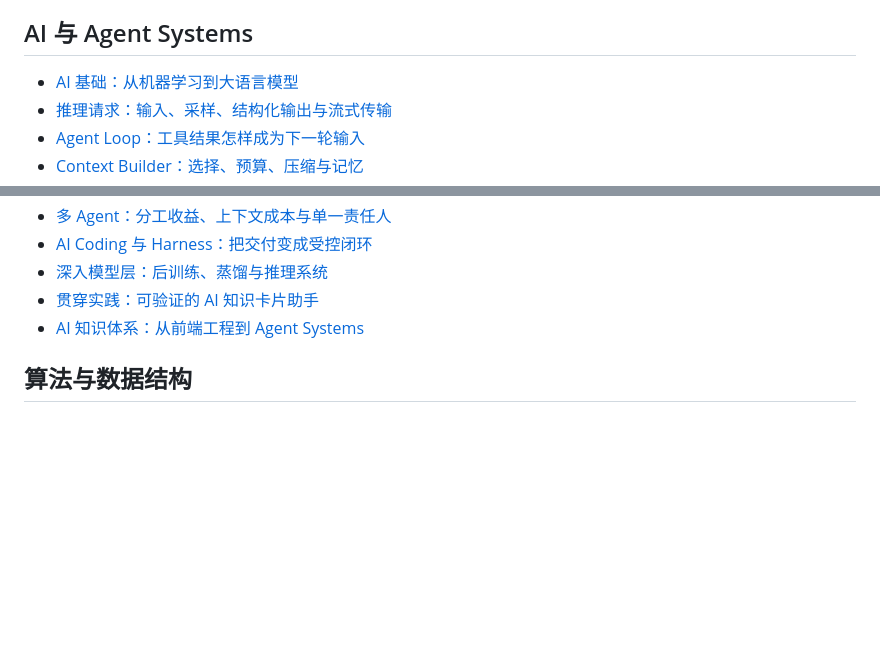
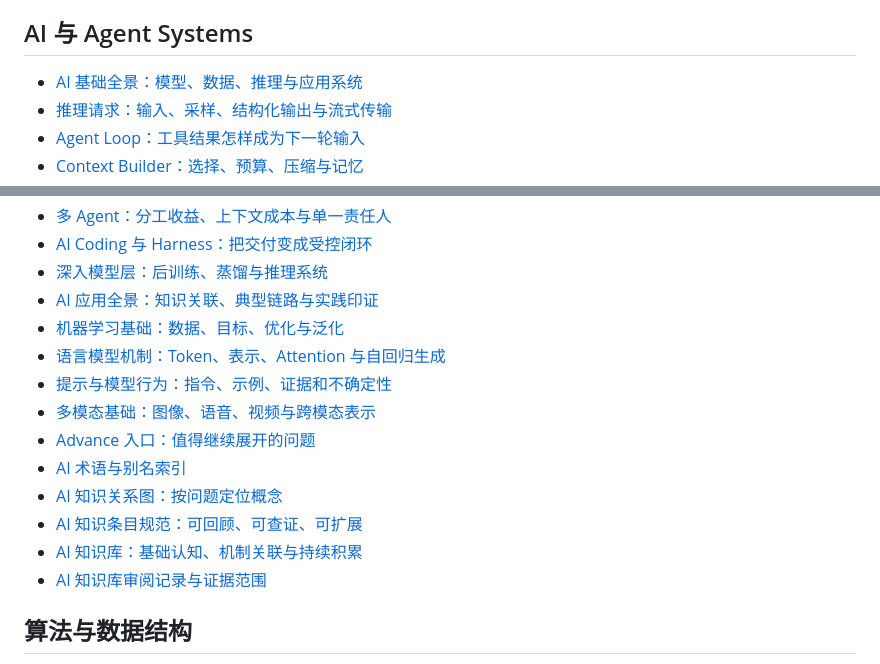
Before and after one commit to Cypher-hey/footprint, a Markdown page: docs/ALL_DOCUMENTS.md, 2 parts joined by grey strips. GitHub-like rendering; blank space fills up the shorter version.

```diff
--- a/docs/ALL_DOCUMENTS.md
+++ b/docs/ALL_DOCUMENTS.md
@@ -17,7 +17,7 @@
 
 ## AI 与 Agent Systems
 
-- [AI 基础：从机器学习到大语言模型](note/ai/01-foundations.md)
+- [AI 基础全景：模型、数据、推理与应用系统](note/ai/01-foundations.md)
 - [推理请求：输入、采样、结构化输出与流式传输](note/ai/02-inference.md)
 - [Agent Loop：工具结果怎样成为下一轮输入](note/ai/03-agent-loop.md)
 - [Context Builder：选择、预算、压缩与记忆](note/ai/04-context-memory.md)
@@ -30,8 +30,17 @@
 - [多 Agent：分工收益、上下文成本与单一责任人](note/ai/11-multi-agent.md)
 - [AI Coding 与 Harness：把交付变成受控闭环](note/ai/12-ai-coding.md)
 - [深入模型层：后训练、蒸馏与推理系统](note/ai/13-training-inference-systems.md)
-- [贯穿实践：可验证的 AI 知识卡片助手](note/ai/14-learning-project.md)
-- [AI 知识体系：从前端工程到 Agent Systems](note/ai/README.md)
+- [AI 应用全景：知识关联、典型链路与实践印证](note/ai/14-learning-project.md)
+- [机器学习基础：数据、目标、优化与泛化](note/ai/15-machine-learning.md)
+- [语言模型机制：Token、表示、Attention 与自回归生成](note/ai/16-language-models.md)
+- [提示与模型行为：指令、示例、证据和不确定性](note/ai/17-prompt-behavior.md)
+- [多模态基础：图像、语音、视频与跨模态表示](note/ai/18-multimodal.md)
+- [Advance 入口：值得继续展开的问题](note/ai/ADVANCE.md)
+- [AI 术语与别名索引](note/ai/GLOSSARY.md)
+- [AI 知识关系图：按问题定位概念](note/ai/KNOWLEDGE_MAP.md)
+- [AI 知识条目规范：可回顾、可查证、可扩展](note/ai/KNOWLEDGE_SPEC.md)
+- [AI 知识库：基础认知、机制关联与持续积累](note/ai/README.md)
+- [AI 知识库审阅记录与证据范围](note/ai/REVIEW.md)
 
 ## 算法与数据结构
 
```
Also changed, not shown: docs/README.md (+2 -2 lines), docs/REVIEW_STATUS.md (+6 -15 lines).
